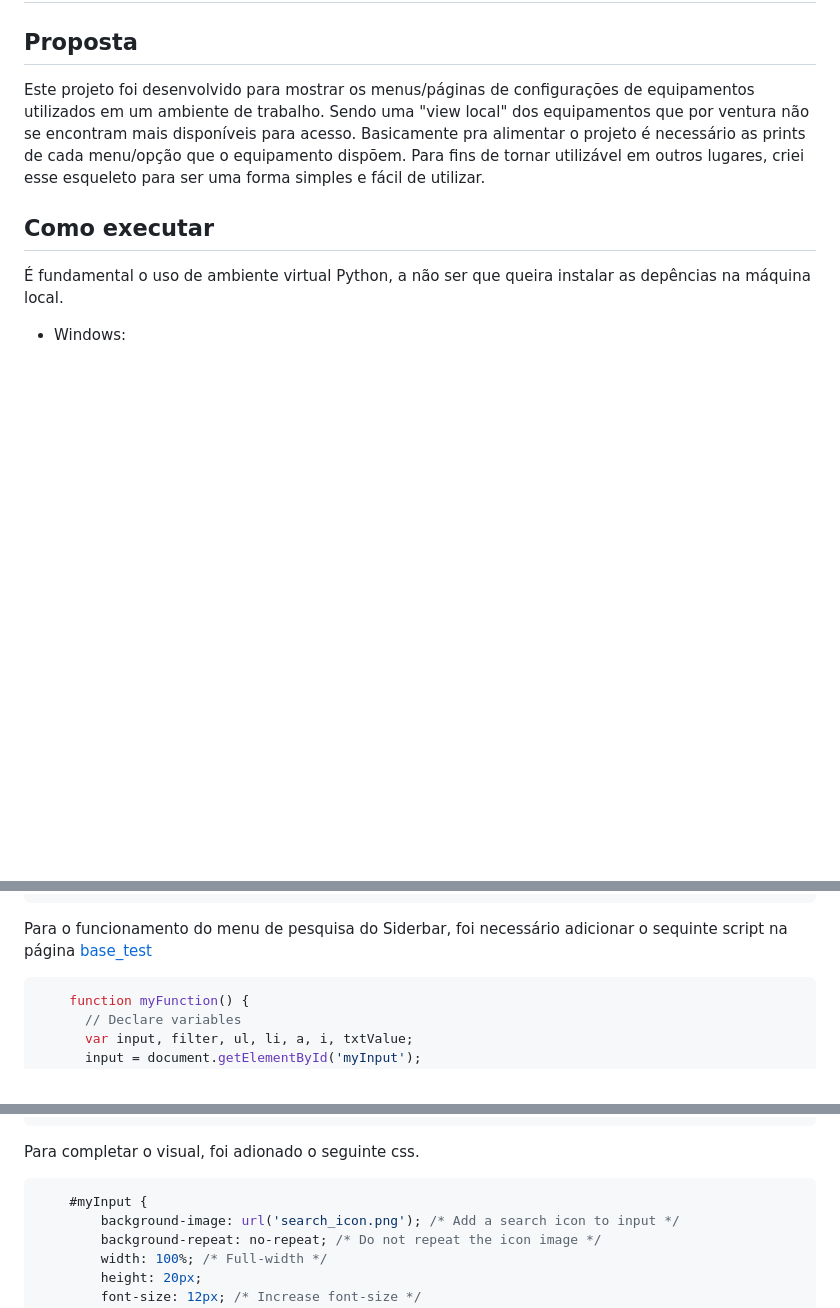
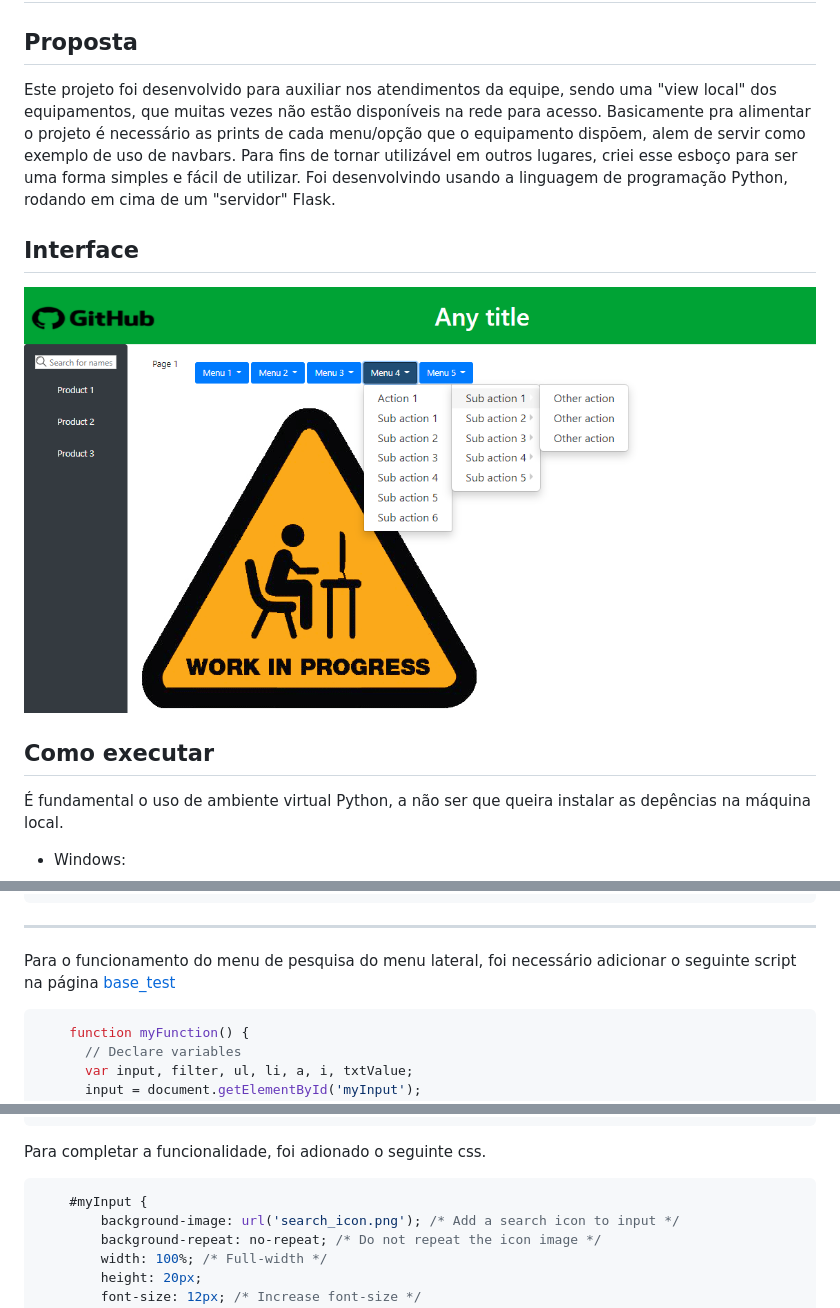
Before and after one commit to renaner123/Python_Flask_Navbars, a Markdown page: README.md, 3 parts joined by grey strips. Rendered like a GitHub page; pictures changed too: static/interface.png (added); blank space fills up the shorter version.

Commit message:
Update redme e logo

````diff
--- a/README.md
+++ b/README.md
@@ -2,7 +2,14 @@
 
 ## Proposta
 
-Este projeto foi desenvolvido para mostrar os menus/páginas de configurações de equipamentos utilizados em um ambiente de trabalho. Sendo uma "view local" dos equipamentos que por ventura não se encontram mais disponíveis para acesso. Basicamente pra alimentar o projeto é necessário as prints de cada menu/opção que o equipamento dispõem. Para fins de tornar utilizável em outros lugares, criei esse esqueleto para ser uma forma simples e fácil de utilizar.
+Este projeto foi desenvolvido para auxiliar nos atendimentos da equipe, sendo uma "view local" dos
+equipamentos, que muitas vezes não estão disponíveis na rede para acesso. Basicamente pra
+alimentar o projeto é necessário as prints de cada menu/opção que o equipamento dispõem, alem de servir como exemplo de uso de navbars. Para fins de tornar utilizável em outros lugares, criei esse esboço para ser uma forma simples e fácil de utilizar.
+Foi desenvolvindo usando a linguagem de programação Python, rodando em cima de um "servidor" Flask.
+
+## Interface
+
+![](static/interface.png)
 
 ## Como executar
 
@@ -105,7 +113,9 @@ e no arquivo de estilo.css
     .dropdown-submenu.pull-left{float:none;}.dropdown-submenu.pull-left>.dropdown-menu{left:-100%;margin-left:10px;-webkit-border-radius:6px 0 6px 6px;-moz-border-radius:6px 0 6px 6px;border-radius:6px 0 6px 6px;}
 ```
 
-Para o funcionamento do menu de pesquisa do Siderbar, foi necessário adicionar o sequinte script na página [base_test](templates/base_test.html)
+---------------------
+
+Para o funcionamento do menu de pesquisa do menu lateral, foi necessário adicionar o seguinte script na página [base_test](templates/base_test.html)
 
 
 ```js
@@ -130,7 +140,7 @@ Para o funcionamento do menu de pesquisa do Siderbar, foi necessário adicionar
     }
 ```
 
-Para completar o visual, foi adionado o seguinte css.
+Para completar a funcionalidade, foi adionado o seguinte css.
 
 ```css
     #myInput {
````
Also changed, not shown: other parts of README.md (+1 -0 lines), static/GitHub-Emblem.png (added), 1 other file.
